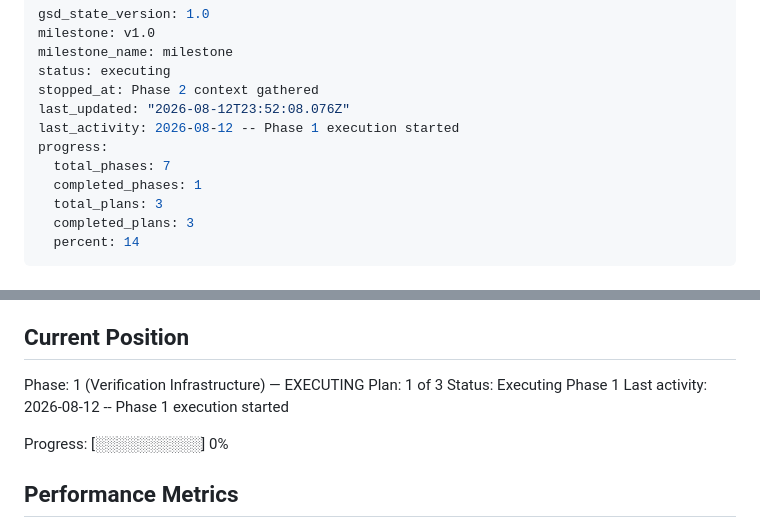
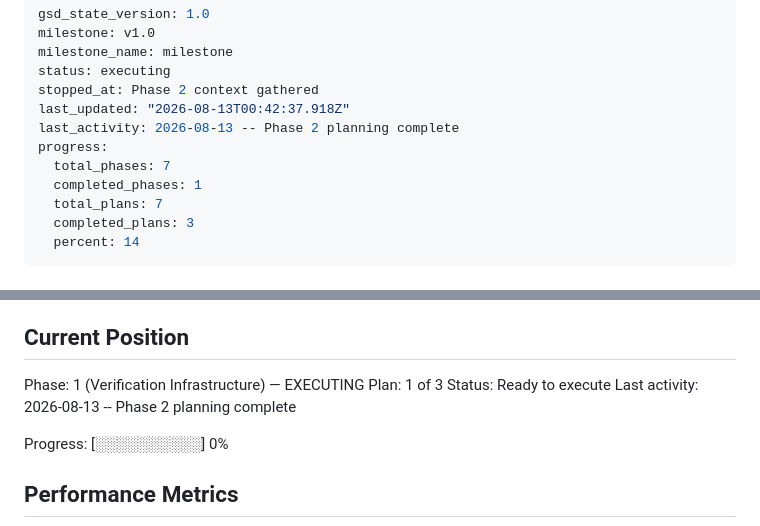
Before and after one commit to ranisman-dev/SimLife, a Markdown page: .planning/STATE.md, 2 parts joined by grey strips. Rendered like a GitHub page.

Commit message:
docs(02): create phase plan

```diff
--- a/.planning/STATE.md
+++ b/.planning/STATE.md
@@ -4,12 +4,12 @@ milestone: v1.0
 milestone_name: milestone
 status: executing
 stopped_at: Phase 2 context gathered
-last_updated: "2026-08-12T23:52:08.076Z"
-last_activity: 2026-08-12 -- Phase 1 execution started
+last_updated: "2026-08-13T00:42:37.918Z"
+last_activity: 2026-08-13 -- Phase 2 planning complete
 progress:
   total_phases: 7
   completed_phases: 1
-  total_plans: 3
+  total_plans: 7
   completed_plans: 3
   percent: 14
 ---
@@ -27,8 +27,8 @@ See: .planning/PROJECT.md (updated 2026-08-12)
 
 Phase: 1 (Verification Infrastructure) — EXECUTING
 Plan: 1 of 3
-Status: Executing Phase 1
-Last activity: 2026-08-12 -- Phase 1 execution started
+Status: Ready to execute
+Last activity: 2026-08-13 -- Phase 2 planning complete
 
 Progress: [░░░░░░░░░░] 0%
 
```
